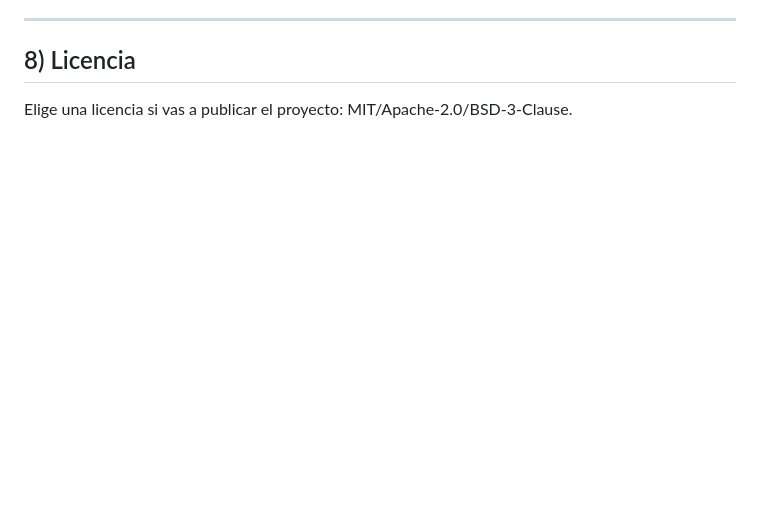
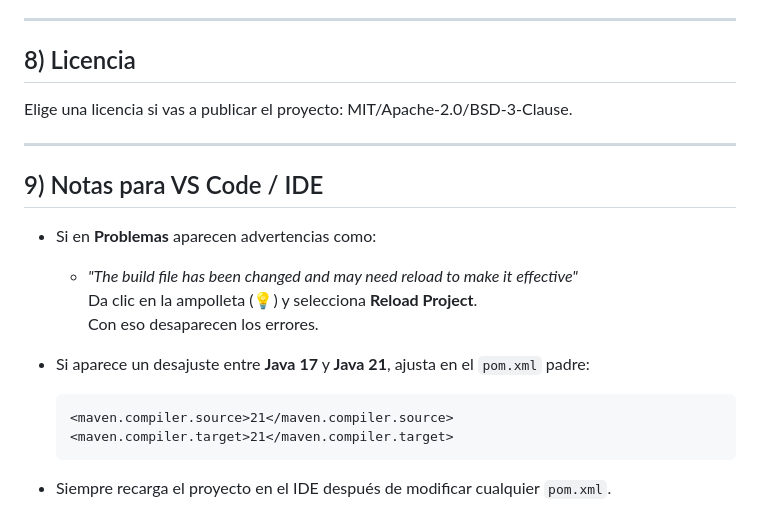
Before and after one commit to SalomonOctavio/FAC_Portafolio_M7, a Markdown page: readme_fac_portafolio_m_7.md, the part around the change. Drawn GitHub-style; blank space fills up the shorter version.

Commit message:
actualiza readme_fac_portafolio_m_7

````diff
--- a/readme_fac_portafolio_m_7.md
+++ b/readme_fac_portafolio_m_7.md
@@ -266,3 +266,21 @@ FAC_Portafolio_M7/
 ## 8) Licencia
 
 Elige una licencia si vas a publicar el proyecto: MIT/Apache-2.0/BSD-3-Clause.
+
+
+---
+
+## 9) Notas para VS Code / IDE
+
+- Si en **Problemas** aparecen advertencias como:
+  - *"The build file has been changed and may need reload to make it effective"*
+  Da clic en la ampolleta (💡) y selecciona **Reload Project**.
+  Con eso desaparecen los errores.
+
+- Si aparece un desajuste entre **Java 17** y **Java 21**, ajusta en el `pom.xml` padre:
+  ```xml
+  <maven.compiler.source>21</maven.compiler.source>
+  <maven.compiler.target>21</maven.compiler.target>
+  ```
+
+- Siempre recarga el proyecto en el IDE después de modificar cualquier `pom.xml`.
````
